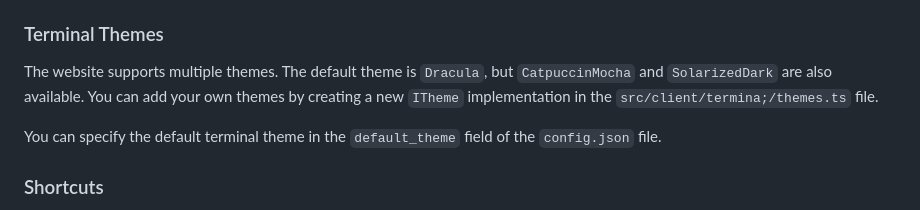
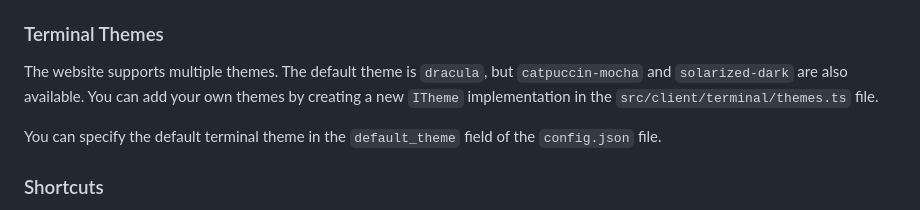
Before and after one commit to micahkepe/term-website, a Markdown page: README.md, the part around the change printed below. Rendered like a GitHub page.

```diff
--- a/README.md
+++ b/README.md
@@ -68,9 +68,9 @@ command should be a class that extends the `Command` class and implements the
 
 ### Terminal Themes
 
-The website supports multiple themes. The default theme is `Dracula`, but
-`CatpuccinMocha` and `SolarizedDark` are also available. You can add your own
-themes by creating a new `ITheme` implementation in the `src/client/termina;/themes.ts`
+The website supports multiple themes. The default theme is `dracula`, but
+`catpuccin-mocha` and `solarized-dark` are also available. You can add your own
+themes by creating a new `ITheme` implementation in the `src/client/terminal/themes.ts`
 file.
 
 You can specify the default terminal theme in the `default_theme` field of the
```
Also changed, not shown: other parts of README.md (+1 -1 lines).
